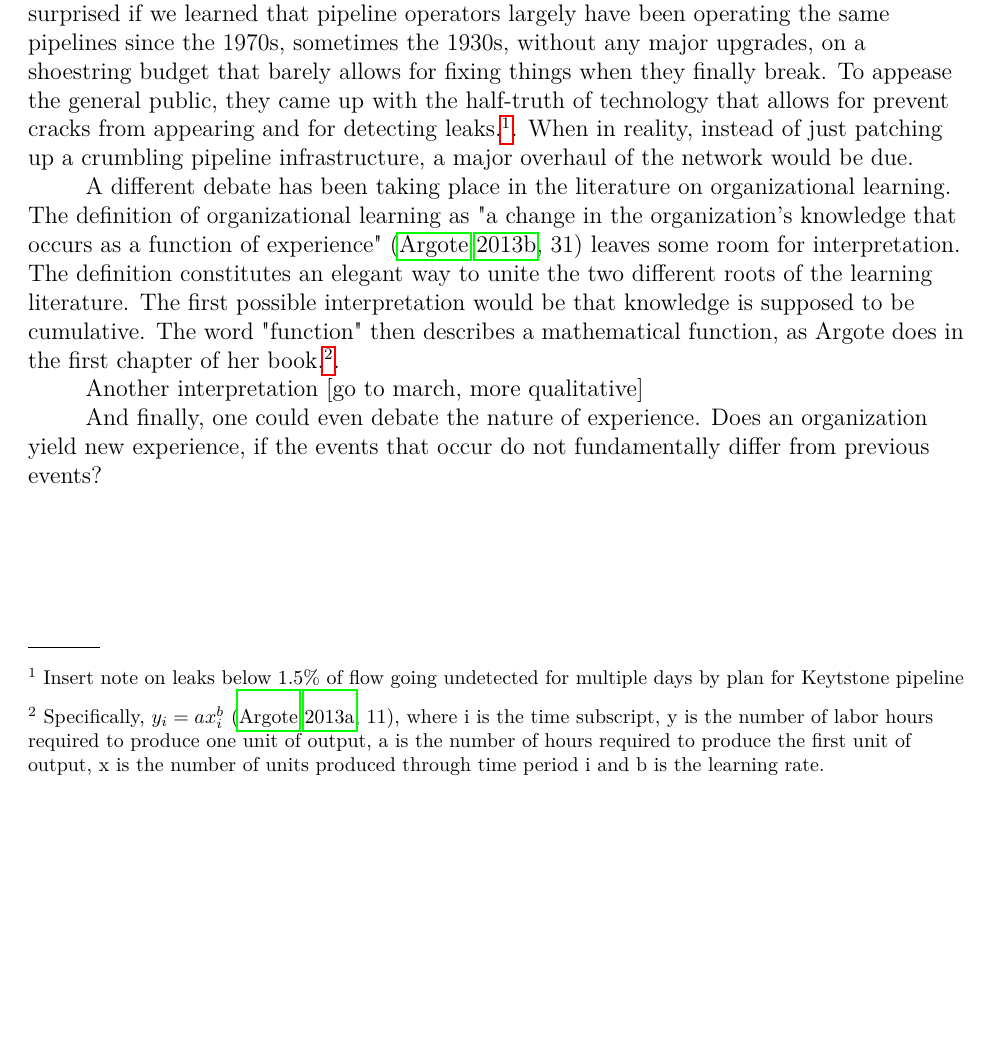
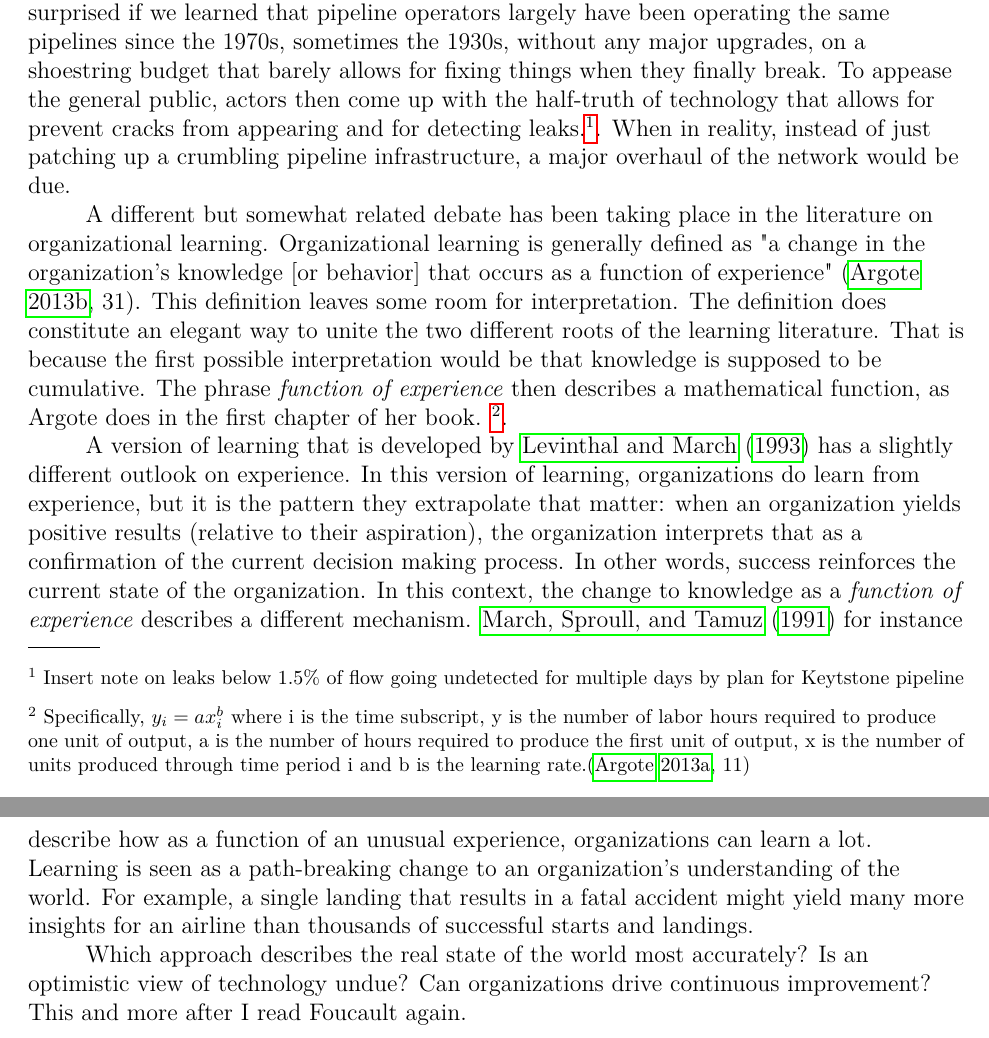
Before and after one commit to julianbarg/spills, a LaTeX paper (drafts/entry_2020-04-10/main.tex): part of page 2 of 3 before the commit and two parts of pages 2 and 3 of 4 after it, the two joined at a grey line, cut so that both start at the same text, the shorter picture padded with empty space. Compiled offline with pdfLaTeX.

Commit message:
Finished section on learning (for now).

```diff
--- a/drafts/entry_2020-04-10/main.tex
+++ b/drafts/entry_2020-04-10/main.tex
@@ -25,13 +25,14 @@
 
 	If we were to take an optimistic view, we might think that since the pipeline industry now had multiple decades in a relatively stable environment, they would by now have mastered their craft. By precisely measuring the flow of the commodity through the pipeline at different points, leakages can be identified. And through preventive maintenance, cracks could be identified before they become a problem. Certainly, with the help of modern technology (which was not available when the brunt of pipelines were constructed over half a century ago) we could successfully tackle pipeline safety. More generally, this view encompasses that we get better at the tasks that we undertake, as knowledge is cumulative.
 
-	At the same time, an overwhelming negative sentiment exists in our field. It seems that negative news about corporations never surprise (anybody?) anymore. Who would be surprised if we learned that pipeline operators largely have been operating the same pipelines since the 1970s, sometimes the 1930s, without any major upgrades, on a shoestring budget that barely allows for fixing things when they finally break. To appease the general public, they came up with the half-truth of technology that allows for prevent cracks from appearing and for detecting leaks.\footnote{Insert note on leaks below 1.5\% of flow going undetected for multiple days by plan for Keytstone pipeline}. When in reality, instead of just patching up a crumbling pipeline infrastructure, a major overhaul of the network would be due.
+	At the same time, an overwhelming negative sentiment exists in our field. It seems that negative news about corporations never surprise (anybody?) anymore. Who would be surprised if we learned that pipeline operators largely have been operating the same pipelines since the 1970s, sometimes the 1930s, without any major upgrades, on a shoestring budget that barely allows for fixing things when they finally break. To appease the general public, actors then come up with the half-truth of technology that allows for prevent cracks from appearing and for detecting leaks.\footnote{Insert note on leaks below 1.5\% of flow going undetected for multiple days by plan for Keytstone pipeline}. When in reality, instead of just patching up a crumbling pipeline infrastructure, a major overhaul of the network would be due.
 
-	A different debate has been taking place in the literature on organizational learning. The definition of organizational learning as "a change in the organization's knowledge that occurs as a function of experience" \citep[31]{Argote2013b} leaves some room for interpretation. The definition constitutes an elegant way to unite the two different roots of the learning literature. The first possible interpretation would be that knowledge is supposed to be cumulative. The word "function" then describes a mathematical function, as Argote does in the first chapter of her book.\footnote{Specifically, $y_i = ax^b_i$ \citep[11]{Argote2013a}, where i is the time subscript, y is the number of labor hours required to produce one unit of output, a is the number of hours required to produce the first unit of output, x is the number of units produced through time period i and b is the learning rate.}.
+	A different but somewhat related debate has been taking place in the literature on organizational learning. Organizational learning is generally defined as "a change in the organization's knowledge [or behavior] that occurs as a function of experience" \citep[31]{Argote2013b}. This definition leaves some room for interpretation. The definition does constitute an elegant way to unite the two different roots of the learning literature. That is because the first possible interpretation would be that knowledge is supposed to be cumulative. The phrase \textit{function of experience} then describes a mathematical function, as Argote does in the first chapter of her book.
+	\footnote{Specifically, $y_i = ax^b_i$ where i is the time subscript, y is the number of labor hours required to produce one unit of output, a is the number of hours required to produce the first unit of output, x is the number of units produced through time period i and b is the learning rate.\citep[11]{Argote2013a}}.
 
-	Another interpretation [go to march, more qualitative]
+	A version of learning that is developed by \citet{Levinthal1993} has a slightly different outlook on experience. In this version of learning, organizations do learn from experience, but it is the pattern they extrapolate that matter: when an organization yields positive results (relative to their aspiration), the organization interprets that as a confirmation of the current decision making process. In other words, success reinforces the current state of the organization. In this context, the change to knowledge as a \textit{function of experience} describes a different mechanism. \citet{March1991} for instance describe how as a function of an unusual experience, organizations can learn a lot. Learning is seen as a path-breaking change to an organization's understanding of the world. For example, a single landing that results in a fatal accident might yield many more insights for an airline than thousands of successful starts and landings.
 
-	And finally, one could even debate the nature of experience. Does an organization yield new experience, if the events that occur do not fundamentally differ from previous events?
+	Which approach describes the real state of the world most accurately? Is an optimistic view of technology undue? Can organizations drive continuous improvement? This and more after I read Foucault again.
 
 \bibliography{bibliography}
 
```
Also changed, not shown: drafts/entry_2020-04-10/bibliography.bib (+15 -0 lines), drafts/entry_2020-04-10/main.pdf.
